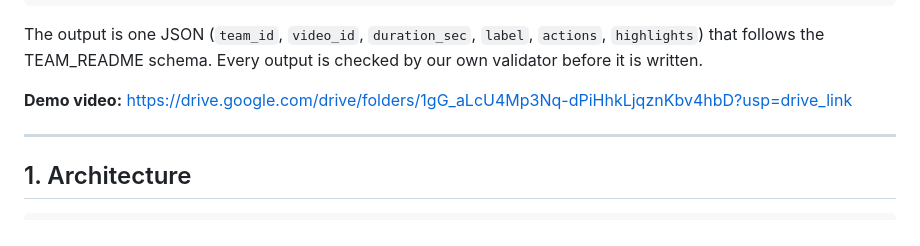
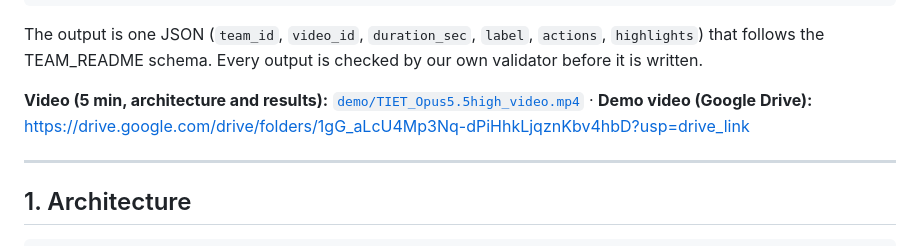
Before and after one commit to vyom-khanna/prismXR, a Markdown page: TIET_Opus5.5high/README.md, the part around the change. Rendered like a GitHub page.

```diff
--- a/TIET_Opus5.5high/README.md
+++ b/TIET_Opus5.5high/README.md
@@ -14,7 +14,7 @@ One command per video:
 The output is one JSON (`team_id`, `video_id`, `duration_sec`, `label`, `actions`, `highlights`) that
 follows the TEAM_README schema. Every output is checked by our own validator before it is written.
 
-**Demo video:** https://drive.google.com/drive/folders/1gG_aLcU4Mp3Nq-dPiHhkLjqznKbv4hbD?usp=drive_link
+**Video (5 min, architecture and results):** [`demo/TIET_Opus5.5high_video.mp4`](../demo/TIET_Opus5.5high_video.mp4) · **Demo video (Google Drive):** https://drive.google.com/drive/folders/1gG_aLcU4Mp3Nq-dPiHhkLjqznKbv4hbD?usp=drive_link
 
 ---
 
```
Also changed, not shown: README.md (+10 -1 lines), demo/thumbnail.png (added), 2 other files.
